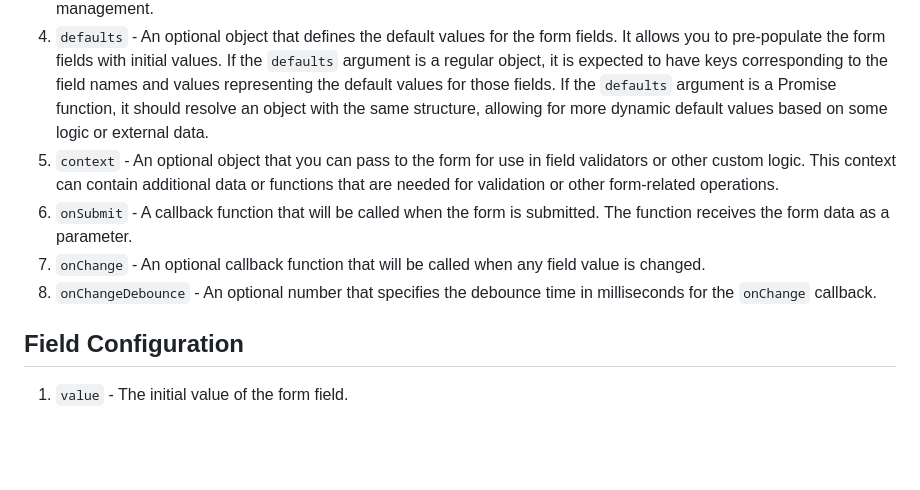
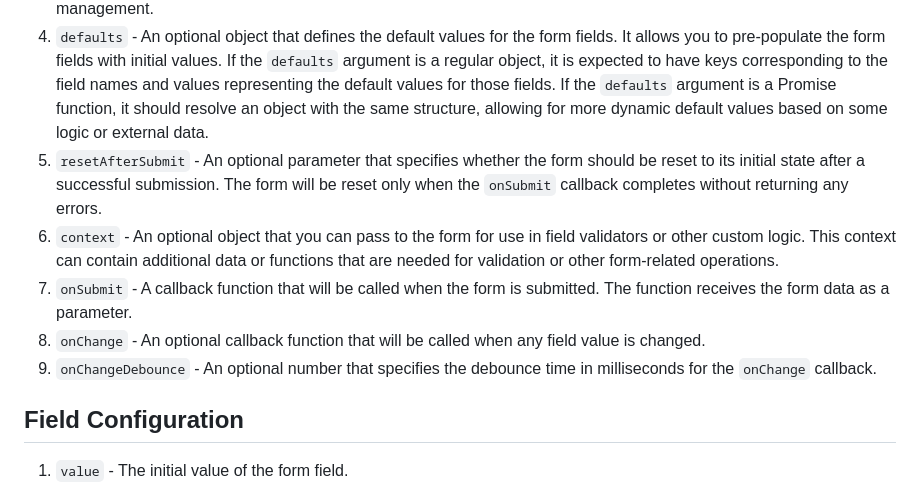
Before and after one commit to Tynik/react-honey-form, a Markdown page: README.md, the part around the change. Rendered like a GitHub page; blank space fills up the shorter version.

Commit message:
14.1.1v - added description of `resetAfterSubmit` prop to README.md

```diff
--- a/README.md
+++ b/README.md
@@ -33,10 +33,11 @@ The `useHoneyForm` hook takes an options object as a single argument with the fo
 2. `formIndex` - An optional parameter that represents the index of the child form within an array of forms. This parameter is used when working with nested forms.
 3. `parentField` - An optional parameter that specifies the parent field for a child form. When working with nested forms, this parameter allows you to establish a parent-child relationship between forms. The `parentField` should be a reference to the parent form field where the child form's data will be stored. By linking a child form to a parent field, changes in the child form's fields can be synchronized with the corresponding parent field, enabling hierarchical data management.
 4. `defaults` - An optional object that defines the default values for the form fields. It allows you to pre-populate the form fields with initial values. If the `defaults` argument is a regular object, it is expected to have keys corresponding to the field names and values representing the default values for those fields. If the `defaults` argument is a Promise function, it should resolve an object with the same structure, allowing for more dynamic default values based on some logic or external data.
-5. `context` - An optional object that you can pass to the form for use in field validators or other custom logic. This context can contain additional data or functions that are needed for validation or other form-related operations.
-6. `onSubmit` - A callback function that will be called when the form is submitted. The function receives the form data as a parameter.
-7. `onChange` - An optional callback function that will be called when any field value is changed.
-8. `onChangeDebounce` - An optional number that specifies the debounce time in milliseconds for the `onChange` callback.
+5. `resetAfterSubmit` - An optional parameter that specifies whether the form should be reset to its initial state after a successful submission. The form will be reset only when the `onSubmit` callback completes without returning any errors.
+6. `context` - An optional object that you can pass to the form for use in field validators or other custom logic. This context can contain additional data or functions that are needed for validation or other form-related operations.
+7. `onSubmit` - A callback function that will be called when the form is submitted. The function receives the form data as a parameter.
+8. `onChange` - An optional callback function that will be called when any field value is changed.
+9. `onChangeDebounce` - An optional number that specifies the debounce time in milliseconds for the `onChange` callback.
 
 ## Field Configuration
 
```
